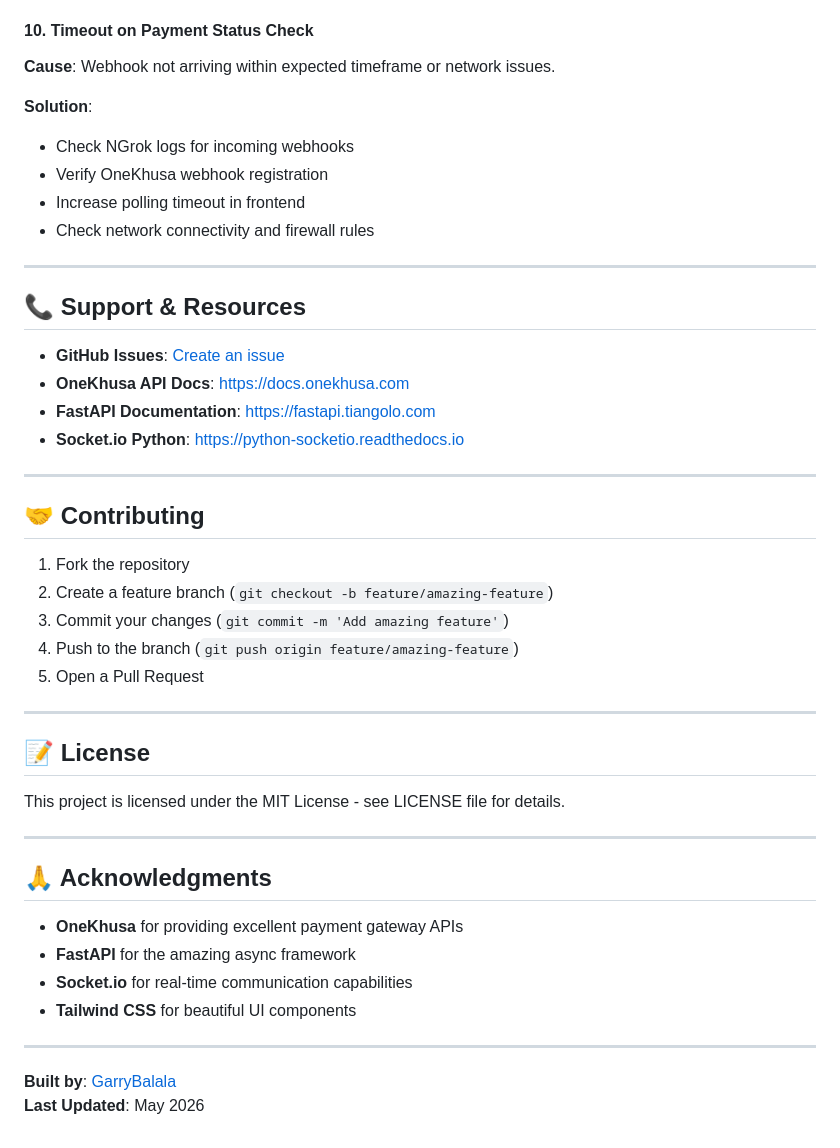
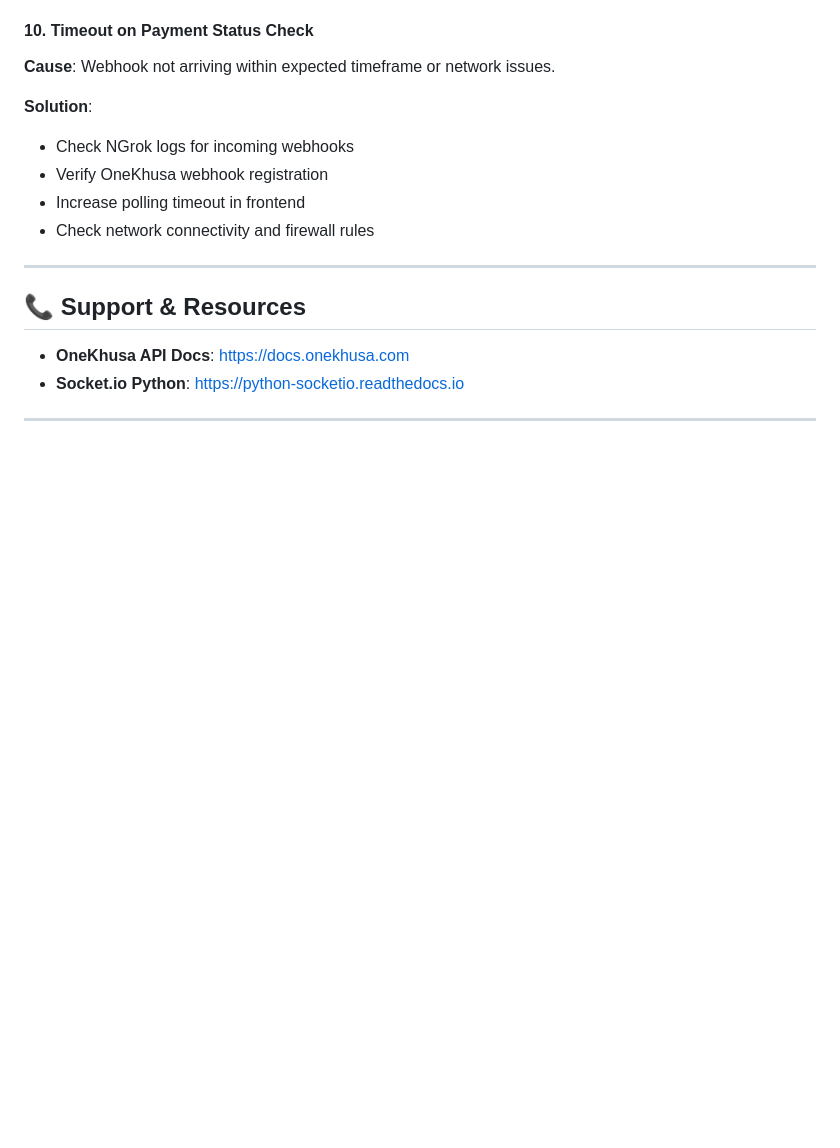
Before and after one commit to GarryBalala/onekhusa-python-integration, a Markdown page: README.md, the part around one of its changes. Rendered like a GitHub page; blank space fills up the shorter version.

```diff
--- a/README.md
+++ b/README.md
@@ -498,37 +351,7 @@ curl -X POST http://localhost:8000/webhooks/payments \
 
 ## 📞 Support & Resources
 
-- **GitHub Issues**: [Create an issue](https://github.com/GarryBalala/onekhusa-python-integration/issues)
 - **OneKhusa API Docs**: [https://docs.onekhusa.com](https://docs.onekhusa.com)
-- **FastAPI Documentation**: [https://fastapi.tiangolo.com](https://fastapi.tiangolo.com)
 - **Socket.io Python**: [https://python-socketio.readthedocs.io](https://python-socketio.readthedocs.io)
 
 ---
-
-## 🤝 Contributing
-
-1. Fork the repository
-2. Create a feature branch (`git checkout -b feature/amazing-feature`)
-3. Commit your changes (`git commit -m 'Add amazing feature'`)
-4. Push to the branch (`git push origin feature/amazing-feature`)
-5. Open a Pull Request
-
----
-
-## 📝 License
-
-This project is licensed under the MIT License - see LICENSE file for details.
-
----
-
-## 🙏 Acknowledgments
-
-- **OneKhusa** for providing excellent payment gateway APIs
-- **FastAPI** for the amazing async framework
-- **Socket.io** for real-time communication capabilities
-- **Tailwind CSS** for beautiful UI components
-
----
-
-**Built by**: [GarryBalala](https://github.com/GarryBalala)
-**Last Updated**: May 2026
```
Also changed, not shown: other parts of README.md (+0 -147 lines).
